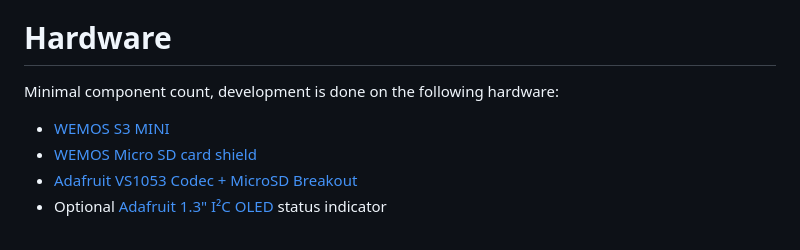
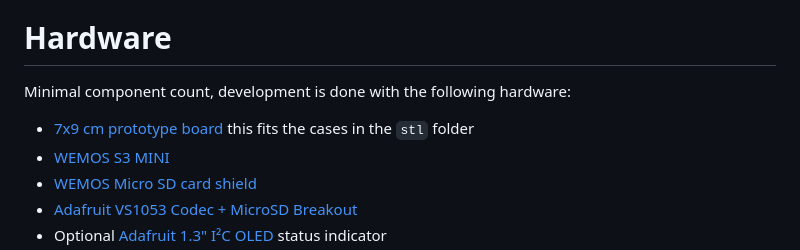
Before and after one commit to CelliesProjects/osap, a Markdown page: README.md, the part around the change. Drawn GitHub-style.

Commit message:
Added perfboard

```diff
--- a/README.md
+++ b/README.md
@@ -20,8 +20,9 @@ https://github.com/user-attachments/assets/e57ffc54-28c2-462d-a9a0-3d3f328544cf
 
 # Hardware
 
-Minimal component count, development is done on the following hardware:
+Minimal component count, development is done with the following hardware:
 
+* [7x9 cm prototype board](https://aliexpress.com/item/1005007977006793.html) this fits the cases in the `stl` folder
 * [WEMOS S3 MINI](https://www.wemos.cc/en/latest/s3/s3_mini.html)
 * [WEMOS Micro SD card shield](https://www.wemos.cc/en/latest/d1_mini_shield/micro_sd.html)
 * [Adafruit VS1053 Codec + MicroSD Breakout](https://www.adafruit.com/product/1381)
```
